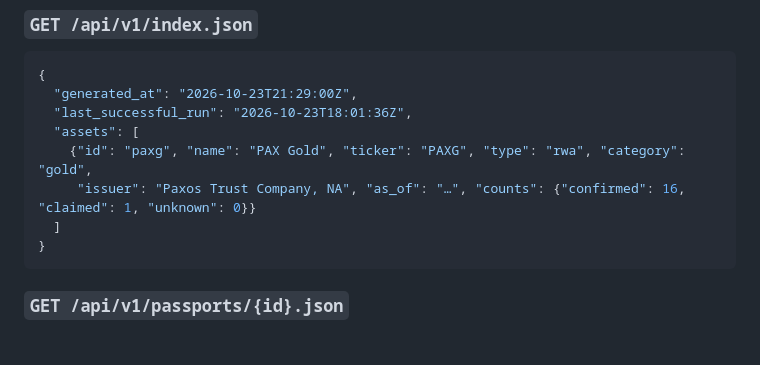
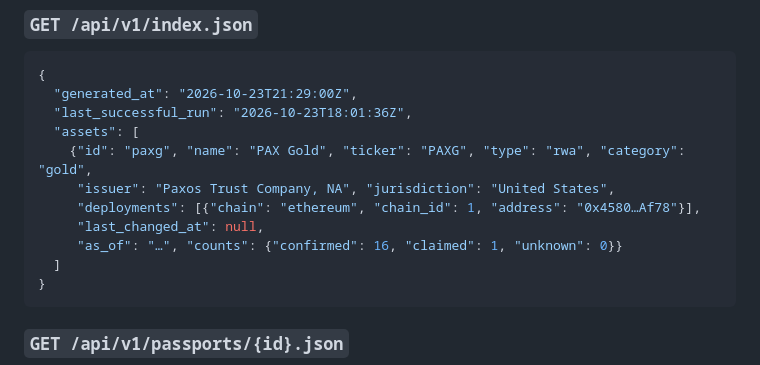
Before and after one commit to diikun/asof-api, a Markdown page: docs/api.md, the part around the change. GitHub-like rendering; blank space fills up the shorter version.

Commit message:
Index: document jurisdiction, deployments and last_changed_at
Co-Authored-By: Claude Opus 5.5 <noreply@anthropic.com>

````diff
--- a/docs/api.md
+++ b/docs/api.md
@@ -14,7 +14,10 @@ The API is a set of static JSON files, rebuilt and republished after every AsOf
   "last_successful_run": "2026-10-23T18:01:36Z",
   "assets": [
     {"id": "paxg", "name": "PAX Gold", "ticker": "PAXG", "type": "rwa", "category": "gold",
-     "issuer": "Paxos Trust Company, NA", "as_of": "…", "counts": {"confirmed": 16, "claimed": 1, "unknown": 0}}
+     "issuer": "Paxos Trust Company, NA", "jurisdiction": "United States",
+     "deployments": [{"chain": "ethereum", "chain_id": 1, "address": "0x4580…Af78"}],
+     "last_changed_at": null,
+     "as_of": "…", "counts": {"confirmed": 16, "claimed": 1, "unknown": 0}}
   ]
 }
 ```
````
